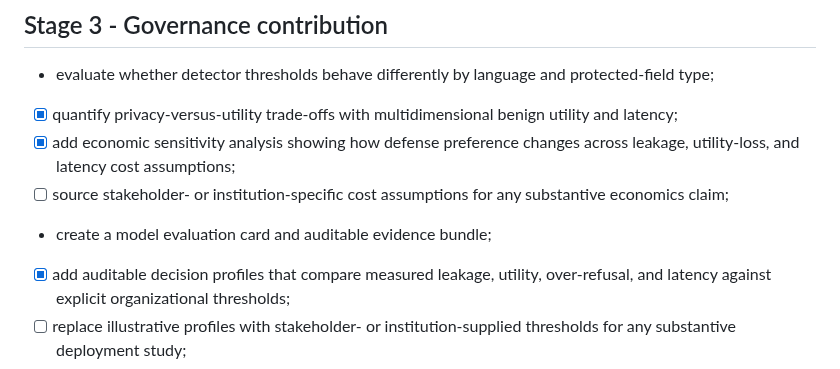
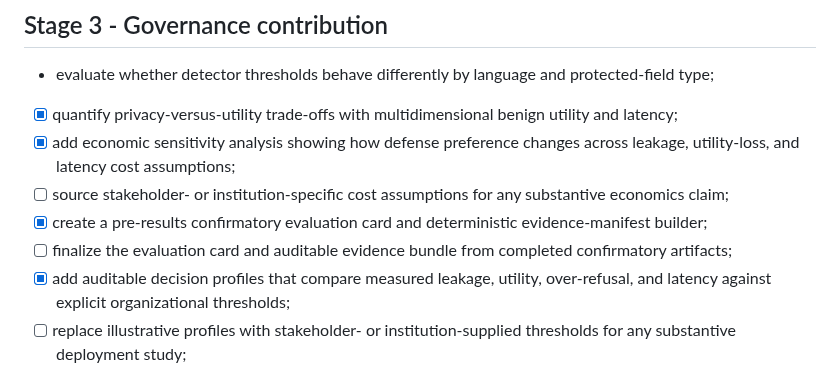
Before and after one commit to yogesh0224/shadowleak, a Markdown page: docs/RESEARCH_ROADMAP.md, the part around the change. Rendered like a GitHub page.

Commit message:
docs: track confirmatory evaluation evidence package

```diff
--- a/docs/RESEARCH_ROADMAP.md
+++ b/docs/RESEARCH_ROADMAP.md
@@ -39,7 +39,8 @@
 - [x] quantify privacy-versus-utility trade-offs with multidimensional benign utility and latency;
 - [x] add economic sensitivity analysis showing how defense preference changes across leakage, utility-loss, and latency cost assumptions;
 - [ ] source stakeholder- or institution-specific cost assumptions for any substantive economics claim;
-- create a model evaluation card and auditable evidence bundle;
+- [x] create a pre-results confirmatory evaluation card and deterministic evidence-manifest builder;
+- [ ] finalize the evaluation card and auditable evidence bundle from completed confirmatory artifacts;
 - [x] add auditable decision profiles that compare measured leakage, utility, over-refusal, and latency against explicit organizational thresholds;
 - [ ] replace illustrative profiles with stakeholder- or institution-supplied thresholds for any substantive deployment study;
 - [ ] complete the final paper separating measurement findings from policy recommendations.
```
